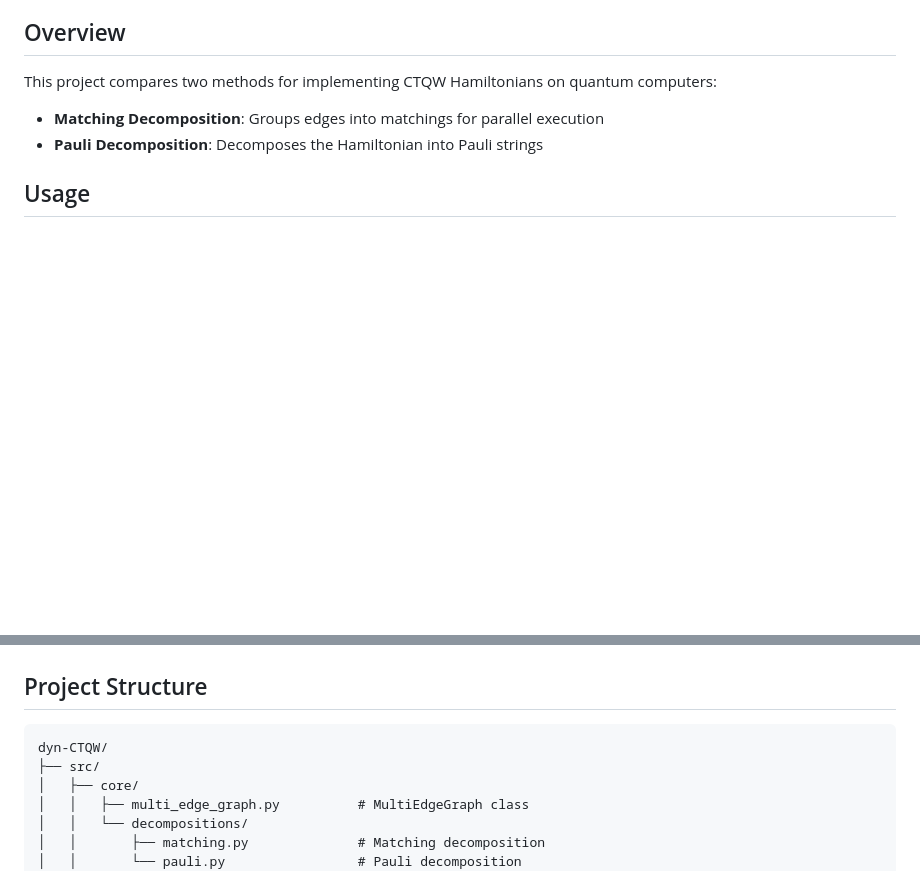
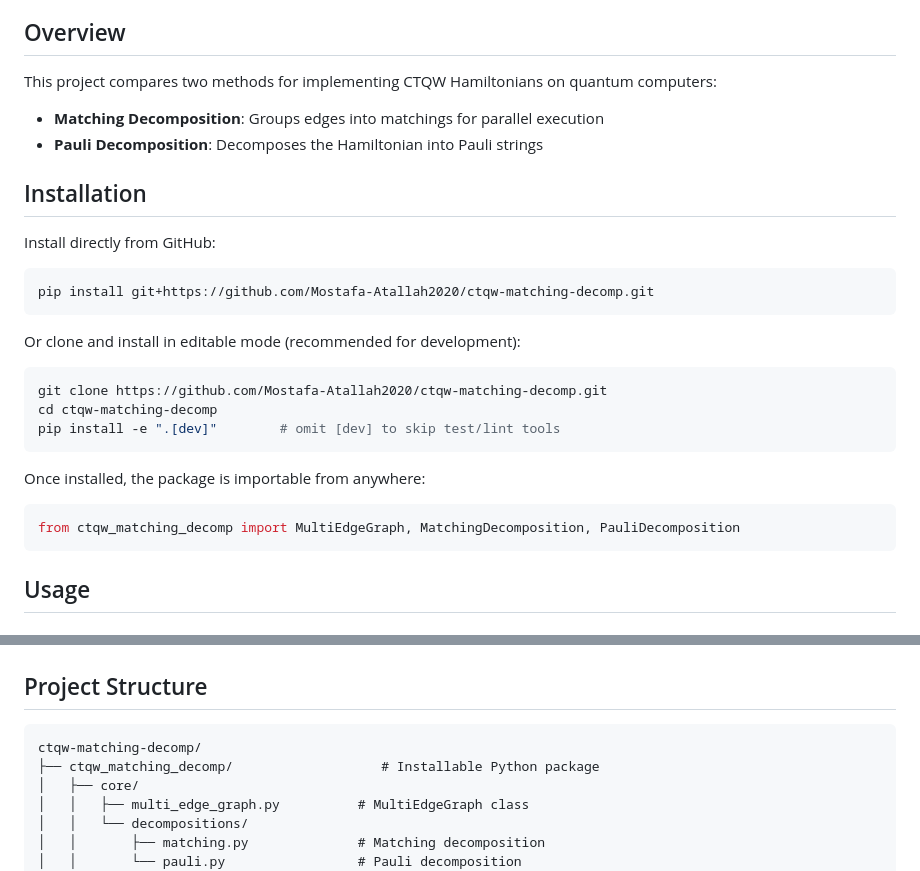
Before and after one commit to Mostafa-Atallah2020/ctqw-matching-decomp, a Markdown page: README.md, 2 parts joined by grey strips. Drawn GitHub-style; blank space fills up the shorter version.

Commit message:
docs: add installation instructions and update project structure
Document `pip install git+<repo>` and editable-install workflows, show the
top-level import, and update the project-structure tree to reflect the
src/ -> ctqw_matching_decomp/ rename.

````diff
--- a/README.md
+++ b/README.md
@@ -11,6 +11,28 @@ Code repository for the paper:
 This project compares two methods for implementing CTQW Hamiltonians on quantum computers:
 - **Matching Decomposition**: Groups edges into matchings for parallel execution
 - **Pauli Decomposition**: Decomposes the Hamiltonian into Pauli strings
+
+## Installation
+
+Install directly from GitHub:
+
+```bash
+pip install git+https://github.com/Mostafa-Atallah2020/ctqw-matching-decomp.git
+```
+
+Or clone and install in editable mode (recommended for development):
+
+```bash
+git clone https://github.com/Mostafa-Atallah2020/ctqw-matching-decomp.git
+cd ctqw-matching-decomp
+pip install -e ".[dev]"        # omit [dev] to skip test/lint tools
+```
+
+Once installed, the package is importable from anywhere:
+
+```python
+from ctqw_matching_decomp import MultiEdgeGraph, MatchingDecomposition, PauliDecomposition
+```
 
 ## Usage
 
@@ -36,8 +58,8 @@ python cx_count_erdos_renyi_plot.py outputs/cx_scaling/erdos_renyi/p0_01
 ## Project Structure
 
 ```
-dyn-CTQW/
-├── src/
+ctqw-matching-decomp/
+├── ctqw_matching_decomp/                   # Installable Python package
 │   ├── core/
 │   │   ├── multi_edge_graph.py          # MultiEdgeGraph class
 │   │   └── decompositions/
````
